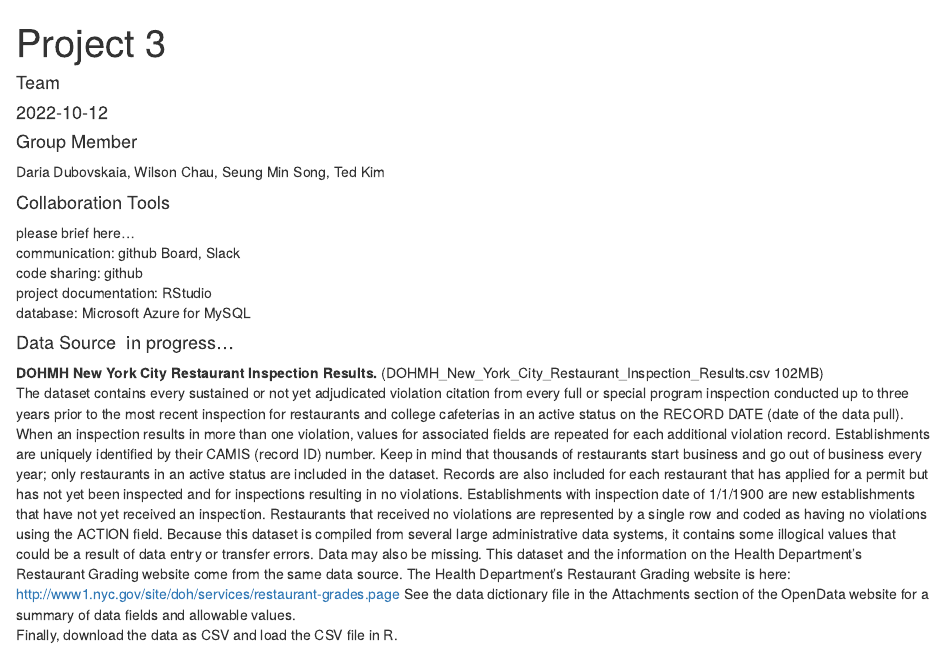
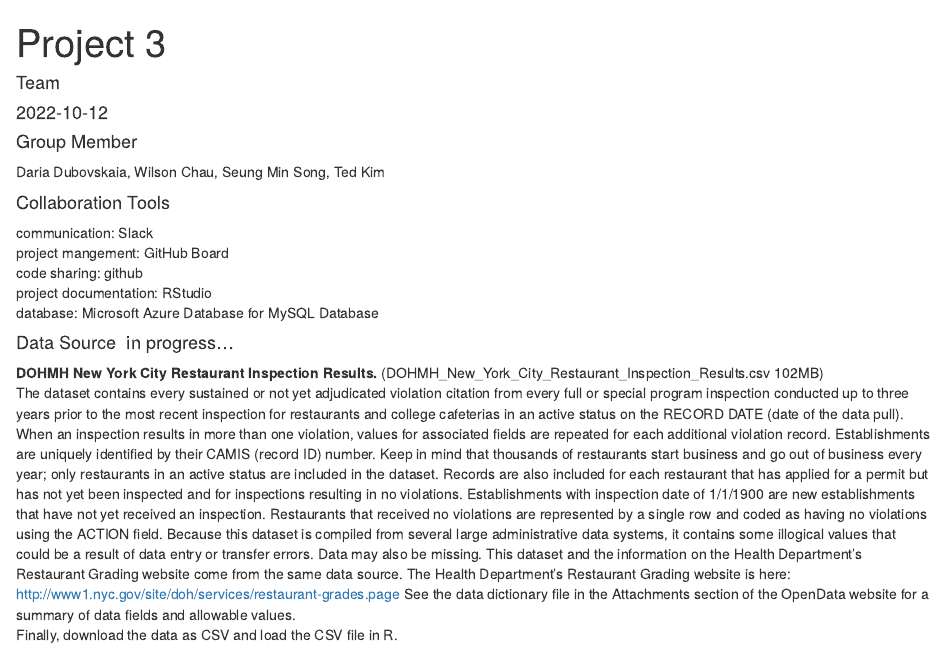
Before and after one commit to blacksmilez/DATA607, an R Markdown document (Project3/First Part of Project3.Rmd): the page in a window 1100 px wide, from its top. Rendered offline with R 4.5, knitr and Pandoc, with nearby package versions.

Commit message:
Update First Part of Project3.Rmd

```diff
--- a/Project3/First Part of Project3.Rmd
+++ b/Project3/First Part of Project3.Rmd
@@ -21,11 +21,11 @@ Daria Dubovskaia, Wilson Chau, Seung Min Song, Ted Kim
 \
 
 #### Collaboration Tools \
-please brief here...\
-communication: github Board, Slack\
+communication: Slack\
+project mangement: GitHub Board\
 code sharing: github\
 project documentation: RStudio\
-database: Microsoft Azure for MySQL
+database: Microsoft Azure Database for MySQL Database
 \
 
 #### Data Source \ in progress...
```
